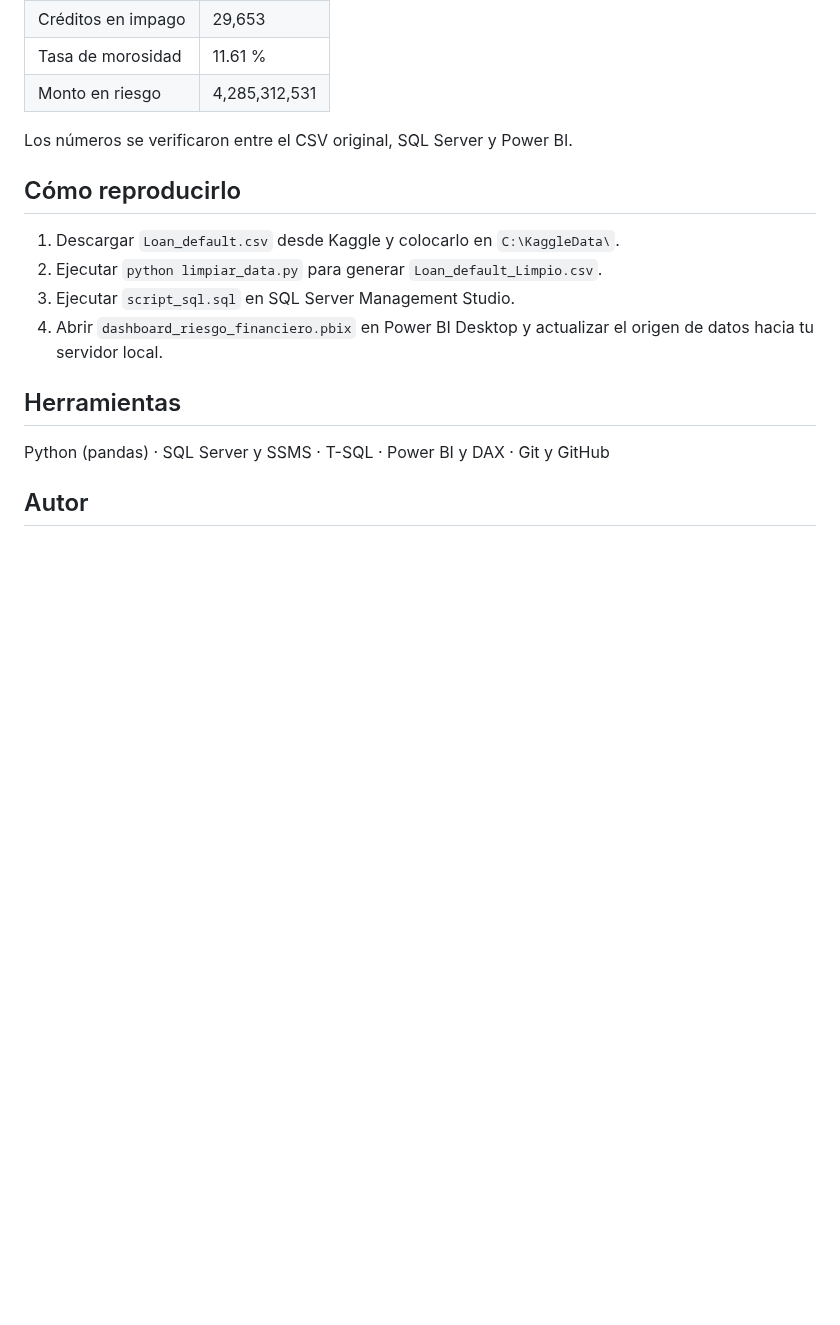
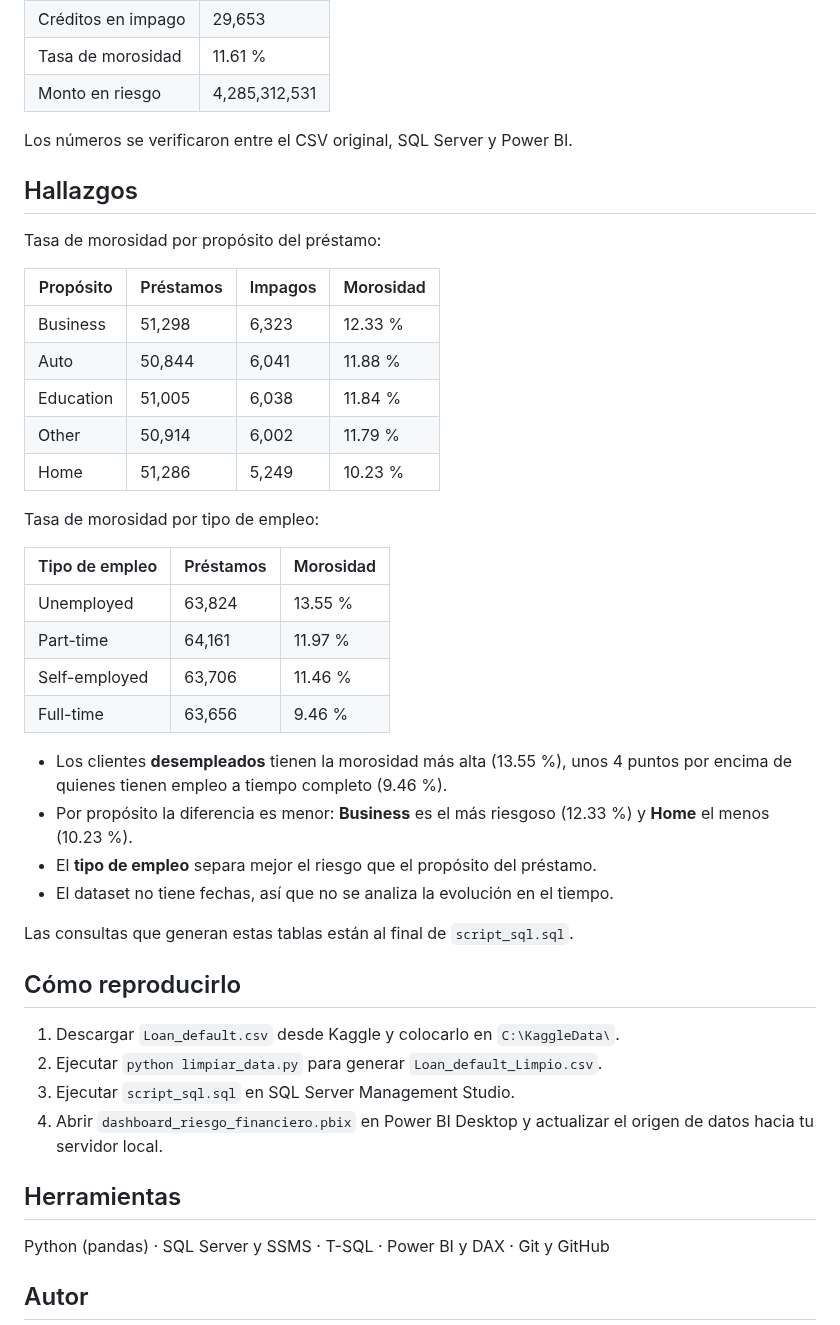
Before and after one commit to Erick2511xd/calidad-datos-riesgo-financiero, a Markdown page: README.md, the part around one of its changes. Rendered like a GitHub page; blank space fills up the shorter version.

```diff
--- a/README.md
+++ b/README.md
@@ -85,6 +92,34 @@ El dashboard muestra tres tarjetas (total de créditos, monto en riesgo y tasa d
 
 Los números se verificaron entre el CSV original, SQL Server y Power BI.
 
+## Hallazgos
+
+Tasa de morosidad por propósito del préstamo:
+
+| Propósito | Préstamos | Impagos | Morosidad |
+|---|---|---|---|
+| Business | 51,298 | 6,323 | 12.33 % |
+| Auto | 50,844 | 6,041 | 11.88 % |
+| Education | 51,005 | 6,038 | 11.84 % |
+| Other | 50,914 | 6,002 | 11.79 % |
+| Home | 51,286 | 5,249 | 10.23 % |
+
+Tasa de morosidad por tipo de empleo:
+
+| Tipo de empleo | Préstamos | Morosidad |
+|---|---|---|
+| Unemployed | 63,824 | 13.55 % |
+| Part-time | 64,161 | 11.97 % |
+| Self-employed | 63,706 | 11.46 % |
+| Full-time | 63,656 | 9.46 % |
+
+- Los clientes **desempleados** tienen la morosidad más alta (13.55 %), unos 4 puntos por encima de quienes tienen empleo a tiempo completo (9.46 %).
+- Por propósito la diferencia es menor: **Business** es el más riesgoso (12.33 %) y **Home** el menos (10.23 %).
+- El **tipo de empleo** separa mejor el riesgo que el propósito del préstamo.
+- El dataset no tiene fechas, así que no se analiza la evolución en el tiempo.
+
+Las consultas que generan estas tablas están al final de `script_sql.sql`.
+
 ## Cómo reproducirlo
 
 1. Descargar `Loan_default.csv` desde Kaggle y colocarlo en `C:\KaggleData\`.
```
Also changed, not shown: other parts of README.md (+10 -2 lines), docs/capturas/04_ssms_reglas_dq.png (added), 1 other file.
